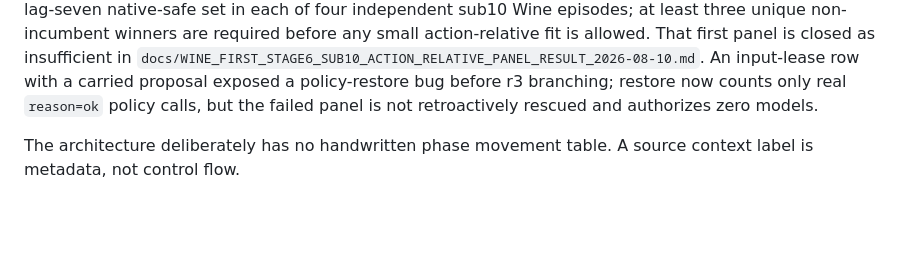
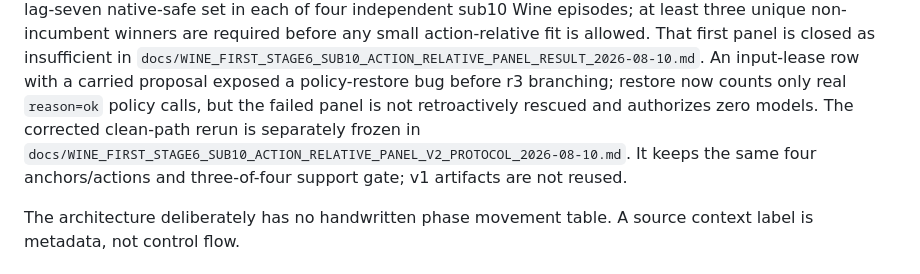
Before and after one commit to N0zoM1z0/touhou-solver-th06-rl, a Markdown page: START_HERE.md, the part around the change. GitHub-like rendering; blank space fills up the shorter version.

```diff
--- a/START_HERE.md
+++ b/START_HERE.md
@@ -143,6 +143,10 @@ That first panel is closed as insufficient in
 An input-lease row with a carried proposal exposed a policy-restore bug before
 r3 branching; restore now counts only real `reason=ok` policy calls, but the
 failed panel is not retroactively rescued and authorizes zero models.
+The corrected clean-path rerun is separately frozen in
+`docs/WINE_FIRST_STAGE6_SUB10_ACTION_RELATIVE_PANEL_V2_PROTOCOL_2026-08-10.md`.
+It keeps the same four anchors/actions and three-of-four support gate; v1
+artifacts are not reused.
 
 The architecture deliberately has no handwritten phase movement table. A
 source context label is metadata, not control flow.
```
Also changed, not shown: docs/WINE_FIRST_LEARNING_PLAN_2026-08-10.md (+6 -0 lines), docs/WINE_FIRST_STAGE6_SUB10_ACTION_RELATIVE_PANEL_V2_PROTOCOL_2026-08-10.md (added, +57 -0 lines).
